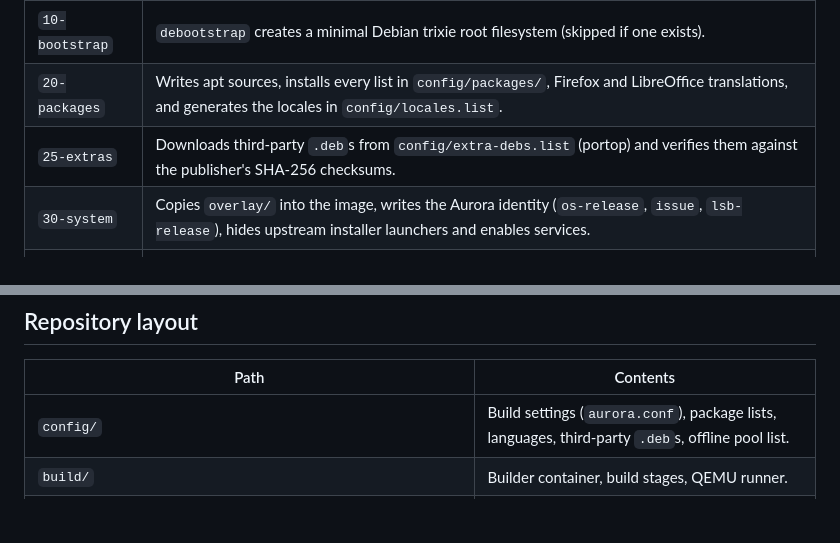
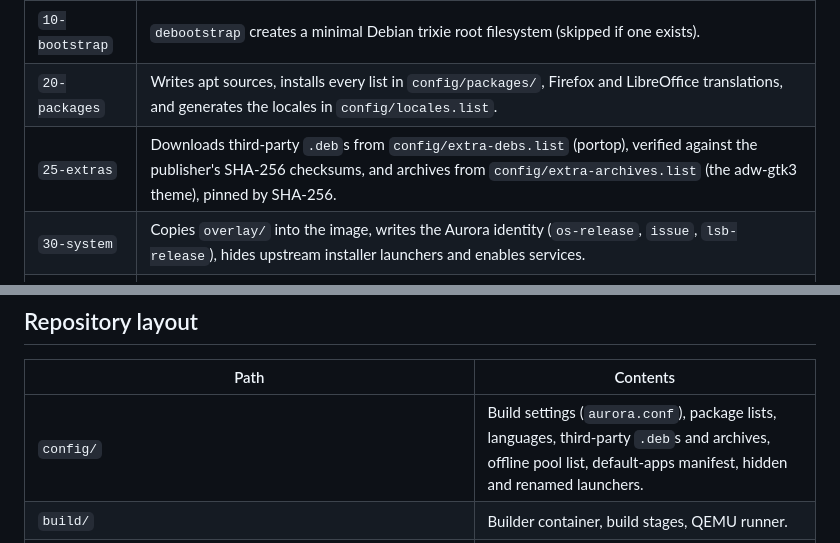
Before and after one commit to padovanl/auroraOS, a Markdown page: README.md, 2 parts joined by grey strips. GitHub-like rendering; blank space fills up the shorter version.

```diff
--- a/README.md
+++ b/README.md
@@ -259,7 +268,7 @@ reuse the root filesystem and the apt cache and take a few minutes.
 |---|---|
 | `10-bootstrap` | `debootstrap` creates a minimal Debian trixie root filesystem (skipped if one exists). |
 | `20-packages` | Writes apt sources, installs every list in `config/packages/`, Firefox and LibreOffice translations, and generates the locales in `config/locales.list`. |
-| `25-extras` | Downloads third-party `.deb`s from `config/extra-debs.list` (portop) and verifies them against the publisher's SHA-256 checksums. |
+| `25-extras` | Downloads third-party `.deb`s from `config/extra-debs.list` (portop), verified against the publisher's SHA-256 checksums, and archives from `config/extra-archives.list` (the adw-gtk3 theme), pinned by SHA-256. |
 | `30-system` | Copies `overlay/` into the image, writes the Aurora identity (`os-release`, `issue`, `lsb-release`), hides upstream installer launchers and enables services. |
 | `35-defaults` | Firewall on, automatic security updates, Flathub, Docker socket activation, shell setup, SSH off. |
 | `40-desktop` | `make -C desktop install`: the Aurora desktop, generated Wayland bindings, themes, wallpapers, schemas, icons, translations. |
@@ -454,7 +463,7 @@ screenshots, features, download and the install guide.
 
 | Path | Contents |
 |---|---|
-| `config/` | Build settings (`aurora.conf`), package lists, languages, third-party `.deb`s, offline pool list. |
+| `config/` | Build settings (`aurora.conf`), package lists, languages, third-party `.deb`s and archives, offline pool list, default-apps manifest, hidden and renamed launchers. |
 | `build/` | Builder container, build stages, QEMU runner. |
 | `overlay/` | Files copied verbatim into the image: live setup, installer configuration and modules, polkit policy, shell and terminal defaults. |
 | `desktop/aurora/shell/` | Aurora Shell: panel, dock, launcher, search, notifications, control center, OSD, wallpaper, window tracking, system services. |
```
Also changed, not shown: other parts of README.md (+13 -4 lines).
